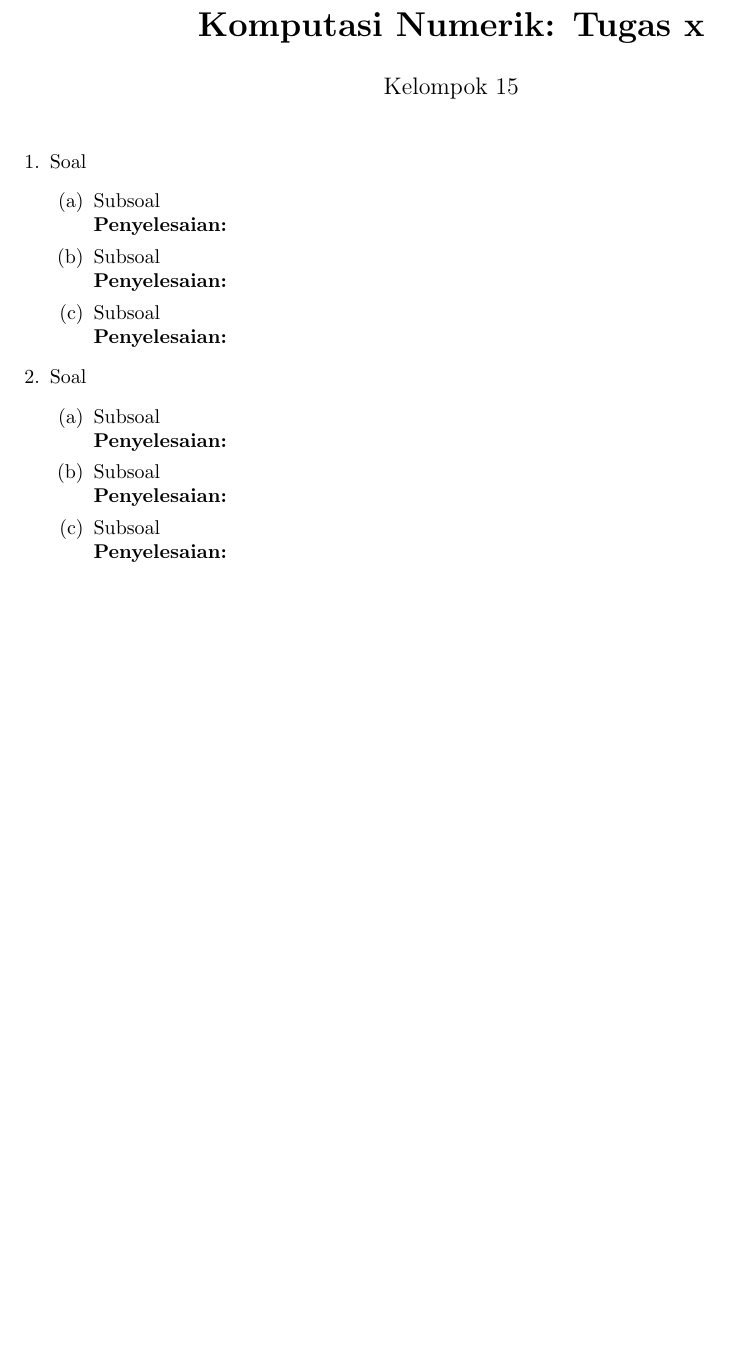
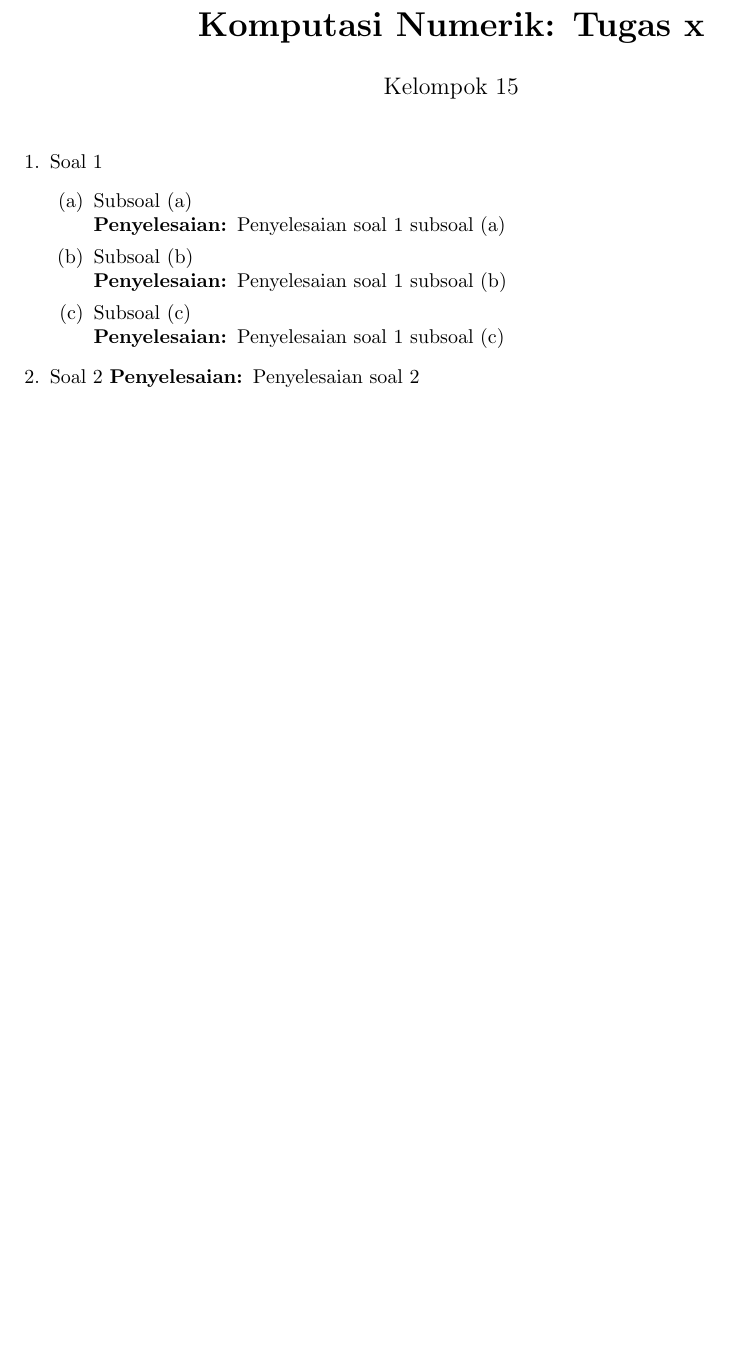
Before and after one commit to Grydr/komnum-latex, a LaTeX document (template/template.tex): part of the page, cut so that both start at the same text, the shorter picture padded with empty space. Compiled offline with pdfLaTeX.

Commit message:
Add helper command for "Penyelesaian: "

```diff
--- a/template/template.tex
+++ b/template/template.tex
@@ -19,6 +19,8 @@
     group-digits=integer
 }
 
+\newcommand{\penyelesaian}{\textbf{Penyelesaian: }}
+
 \title{\textbf{Komputasi Numerik: Tugas x}}
 \author{Kelompok 15}
 \date{}
@@ -28,29 +30,20 @@
 \maketitle
 
 \begin{enumerate}
-    \item Soal
+    \item Soal 1
     \begin{enumerate}
-        \item Subsoal \\
-        \textbf{Penyelesaian:}
+        \item Subsoal (a) \\
+        \penyelesaian Penyelesaian soal 1 subsoal (a)
 
-        \item Subsoal \\
-        \textbf{Penyelesaian:}
+        \item Subsoal (b) \\
+        \penyelesaian Penyelesaian soal 1 subsoal (b)
 
-        \item Subsoal\\
-        \textbf{Penyelesaian:}
+        \item Subsoal (c) \\
+        \penyelesaian  Penyelesaian soal 1 subsoal (c)
     \end{enumerate}
 
-    \item Soal
-    \begin{enumerate}
-        \item Subsoal \\
-        \textbf{Penyelesaian:}
-
-        \item Subsoal \\
-        \textbf{Penyelesaian:}
-
-        \item Subsoal\\
-        \textbf{Penyelesaian:}
-    \end{enumerate}
+    \item Soal 2
+    \penyelesaian Penyelesaian soal 2
 \end{enumerate}
 
 \end{document}
```
